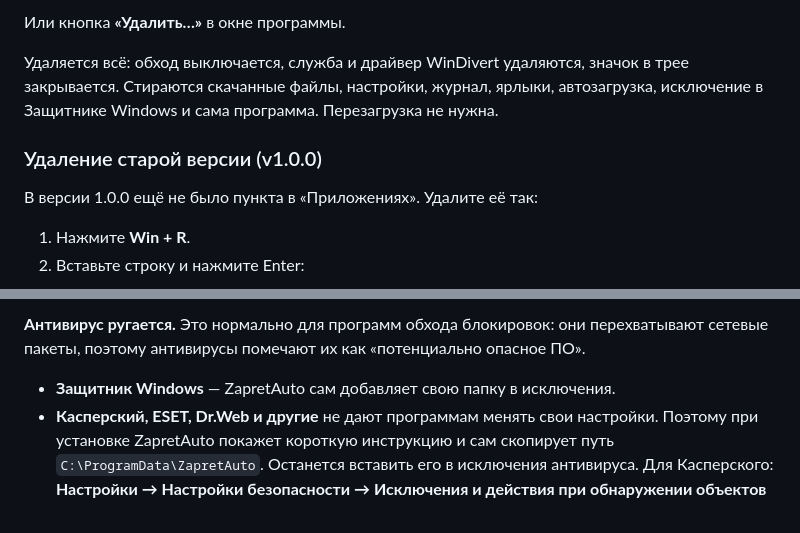
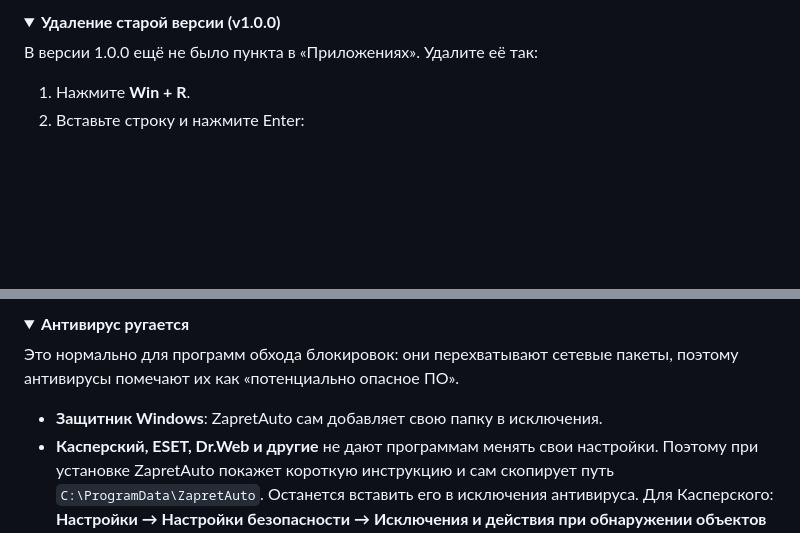
Before and after one commit to DemonLibe/ZapretAuto-, a Markdown page: README.md, 2 parts joined by grey strips. Drawn GitHub-style; folded sections open; blank space fills up the shorter version.

```diff
--- a/README.md
+++ b/README.md
@@ -38,11 +65,6 @@
 
-Или кнопка **«Удалить…»** в окне программы.
-
-Удаляется всё: обход выключается, служба и драйвер WinDivert удаляются, значок в трее закрывается.
-Стираются скачанные файлы, настройки, журнал, ярлыки, автозагрузка, исключение в Защитнике Windows и сама программа.
-Перезагрузка не нужна.
-
-### Удаление старой версии (v1.0.0)
+<details>
+<summary><b>Удаление старой версии (v1.0.0)</b></summary>
 
 В версии 1.0.0 ещё не было пункта в «Приложениях». Удалите её так:
 
@@ -67,8 +98,11 @@ C:\ProgramData\ZapretAuto\ZapretAuto.exe uninstall
 
-**Антивирус ругается.** Это нормально для программ обхода блокировок: они перехватывают сетевые пакеты,
-поэтому антивирусы помечают их как «потенциально опасное ПО».
+<details>
+<summary><b>Антивирус ругается</b></summary>
 
-- **Защитник Windows** — ZapretAuto сам добавляет свою папку в исключения.
+Это нормально для программ обхода блокировок: они перехватывают сетевые пакеты, поэтому антивирусы помечают их
+как «потенциально опасное ПО».
+
+- **Защитник Windows**: ZapretAuto сам добавляет свою папку в исключения.
 - **Касперский, ESET, Dr.Web и другие** не дают программам менять свои настройки. Поэтому при установке ZapretAuto
   покажет короткую инструкцию и сам скопирует путь `C:\ProgramData\ZapretAuto`. Останется вставить его в исключения антивируса.
   Для Касперского: **Настройки → Настройки безопасности → Исключения и действия при обнаружении объектов →
```
Also changed, not shown: other parts of README.md (+94 -32 lines), .github/release-notes.md (+7 -7 lines), CHANGELOG.md (added, +62 -0 lines), docs/banner.png (added), docs/screenshot.png (added), 4 other files.
